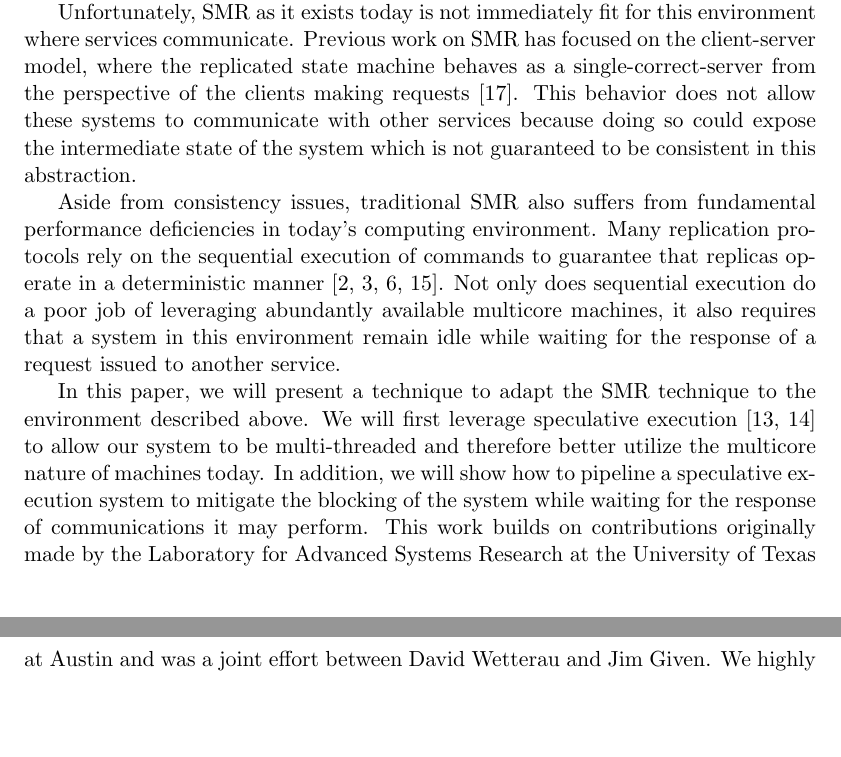
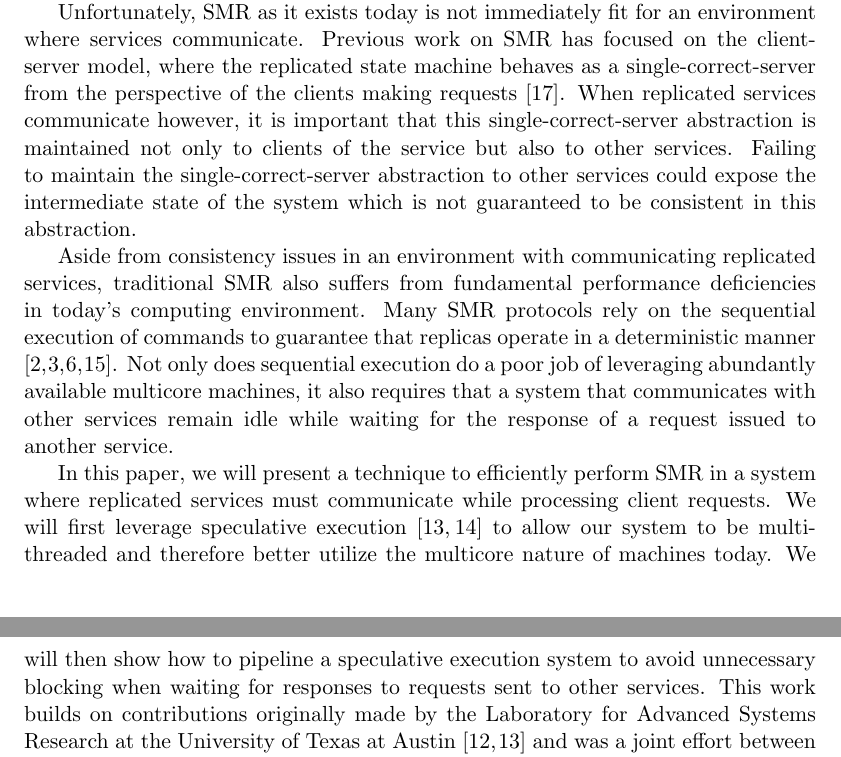
Before and after one commit to dwetterau/thesis, a LaTeX thesis (main.tex): two parts of pages 4 and 5 of 35, joined at a grey line, cut so that both start at the same text, the shorter picture padded with empty space. Compiled offline with pdfLaTeX.

Commit message:
First attempt at making Alvisi's changes through Introduction

```diff
--- a/main.tex
+++ b/main.tex
@@ -7,6 +7,7 @@
 \usepackage{graphicx}
 \usepackage{tocbibind}
 \usepackage{url}
+\usepackage{cite}
 
 \title{Communicating Replicated State Machines}
 \author{David Wetterau}
@@ -22,18 +23,20 @@
 Computing systems today are rarely self-contained units.
 The desire for more levels of abstraction and cleaner separations of responsibilities has led to systems being modularized into services that must communicate and work together to accomplish tasks.
 Not only is this separation observed within single systems, but also in systems that interact with external services such as cloud based storage or computing providers \cite{tao, spanner, dynamo}.
-In this paper we will present a way to build these systems in a highly available and fault tolerant way by building upon the existing techniques of State Machine Replication (SMR) and pipelining.
+In this paper we will present a way to build these systems in a highly available and fault tolerant way by building upon the existing techniques of State Machine Replication (SMR) \cite{practicalBFT, hq, zyz, paxos, paxosMadeSimple, schneider} and pipelining.
 
-Unfortunately, SMR as it exists today is not immediately fit for this environment where services communicate.
+Unfortunately, SMR as it exists today is not immediately fit for an environment where services communicate.
 Previous work on SMR has focused on the client-server model, where the replicated state machine behaves as a single-correct-server from the perspective of the clients making requests \cite{schneider}.
-This behavior does not allow these systems to communicate with other services because doing so could expose the intermediate state of the system which is not guaranteed to be consistent in this abstraction.
+When replicated services communicate however, it is important that this single-correct-server abstraction is maintained not only to clients of the service but also to other services.
+Failing to maintain the single-correct-server abstraction to other services could expose the intermediate state of the system which is not guaranteed to be consistent in this abstraction.
 
-Aside from consistency issues, traditional SMR also suffers from fundamental performance deficiencies in today's computing environment.
-Many replication protocols rely on the sequential execution of commands to guarantee that replicas operate in a deterministic manner \cite{practicalBFT, upRight, hq, paxos}.
-Not only does sequential execution do a poor job of leveraging abundantly available multicore machines, it also requires that a system in this environment remain idle while waiting for the response of a request issued to another service.
+% TODO: make the previous sentence more clear, this is critical to the motivation of this work and Alvisi was confused by it
 
-In this paper, we will present a technique to adapt the SMR technique to the environment described above.
+Aside from consistency issues in an environment with communicating replicated services, traditional SMR also suffers from fundamental performance deficiencies in today's computing environment.
+Many SMR protocols rely on the sequential execution of commands to guarantee that replicas operate in a deterministic manner \cite{practicalBFT, upRight, hq, paxos}.
+Not only does sequential execution do a poor job of leveraging abundantly available multicore machines, it also requires that a system that communicates with other services remain idle while waiting for the response of a request issued to another service.
+
+In this paper, we will present a technique to efficiently perform SMR in a system where replicated services must communicate while processing client requests.
 We will first leverage speculative execution \cite{eve, zyz} to allow our system to be multi-threaded and therefore better utilize the multicore nature of machines today.
-In addition, we will show how to pipeline a speculative execution system to mitigate the blocking of the system while waiting for the response of communications it may perform.
-This work builds on contributions originally made by the Laboratory for Advanced Systems Research at the University of Texas at Austin and was a joint effort between David Wetterau and Jim Given.
-We highly recommend reading both theses on this work to get the complete understanding of this project.
+We will then show how to pipeline a speculative execution system to avoid unnecessary blocking when waiting for responses to requests sent to other services.
+This work builds on contributions originally made by the Laboratory for Advanced Systems Research at the University of Texas at Austin \cite{eve, ManosThesis} and was a joint effort between David Wetterau and Jim Given.
```
Also changed, not shown: main.tex (17 more changed lines).
